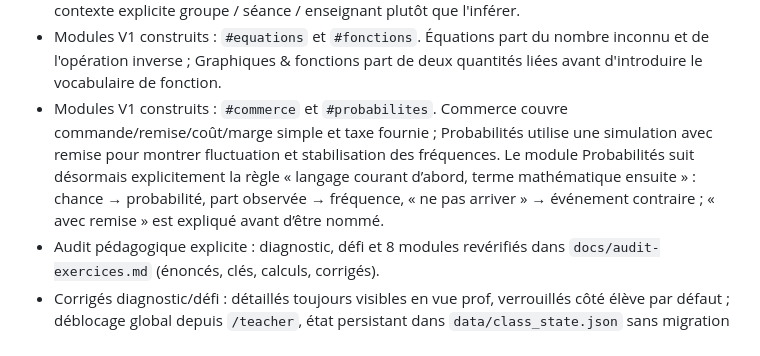
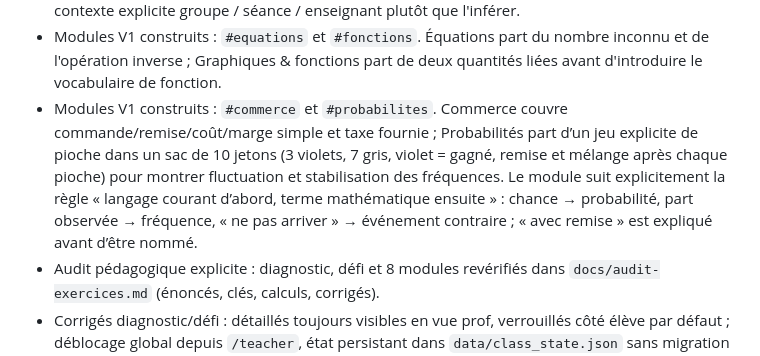
Before and after one commit to Kiwinokoto/maths_lgc, a Markdown page: AGENTS.md, the part around the change. Rendered like a GitHub page.

Commit message:
docs: noter le jeu explicite des probabilités

```diff
--- a/AGENTS.md
+++ b/AGENTS.md
@@ -68,7 +68,7 @@ Support web interactif de mathématiques pour les CAP Production et service en r
 - Modules V1 construits : `#pourcentages` et `#donnees`, avec manipulations visuelles, méthodes simples et exercices courts ; feedback local comme pour Durées/Proportionnalité.
 - Évolution future du tableau enseignant : commencer par un **avis sur le groupe**, puis détailler élève par élève. Si plusieurs enseignants/séances utilisent durablement le site, ajouter un contexte explicite groupe / séance / enseignant plutôt que l'inférer.
 - Modules V1 construits : `#equations` et `#fonctions`. Équations part du nombre inconnu et de l'opération inverse ; Graphiques & fonctions part de deux quantités liées avant d'introduire le vocabulaire de fonction.
-- Modules V1 construits : `#commerce` et `#probabilites`. Commerce couvre commande/remise/coût/marge simple et taxe fournie ; Probabilités utilise une simulation avec remise pour montrer fluctuation et stabilisation des fréquences. Le module Probabilités suit désormais explicitement la règle « langage courant d’abord, terme mathématique ensuite » : chance → probabilité, part observée → fréquence, « ne pas arriver » → événement contraire ; « avec remise » est expliqué avant d’être nommé.
+- Modules V1 construits : `#commerce` et `#probabilites`. Commerce couvre commande/remise/coût/marge simple et taxe fournie ; Probabilités part d’un jeu explicite de pioche dans un sac de 10 jetons (3 violets, 7 gris, violet = gagné, remise et mélange après chaque pioche) pour montrer fluctuation et stabilisation des fréquences. Le module suit explicitement la règle « langage courant d’abord, terme mathématique ensuite » : chance → probabilité, part observée → fréquence, « ne pas arriver » → événement contraire ; « avec remise » est expliqué avant d’être nommé.
 - Audit pédagogique explicite : diagnostic, défi et 8 modules revérifiés dans `docs/audit-exercices.md` (énoncés, clés, calculs, corrigés).
 - Corrigés diagnostic/défi : détaillés toujours visibles en vue prof, verrouillés côté élève par défaut ; déblocage global depuis `/teacher`, état persistant dans `data/class_state.json` sans migration SQLite.
 - Limite V1 : les clés de réponse du diagnostic restent dans le JavaScript client. Le verrou empêche la consultation normale/casuelle, mais n'est pas une sécurité d'examen face à un élève inspectant le code ; si le site sert un jour à une évaluation notée, déplacer la validation sensible côté serveur.
```
